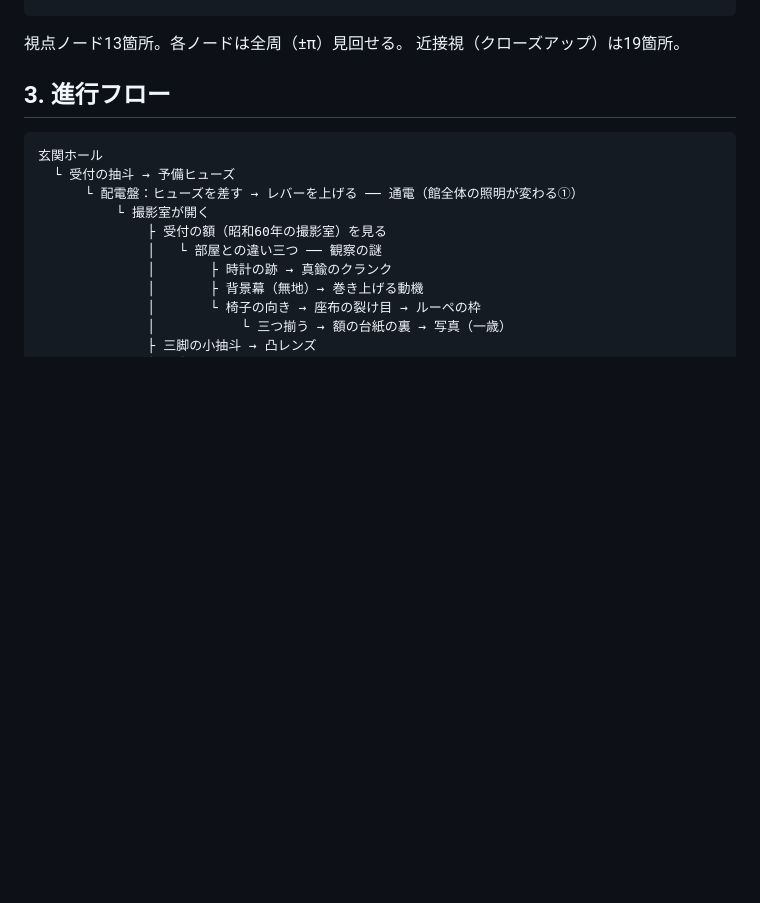
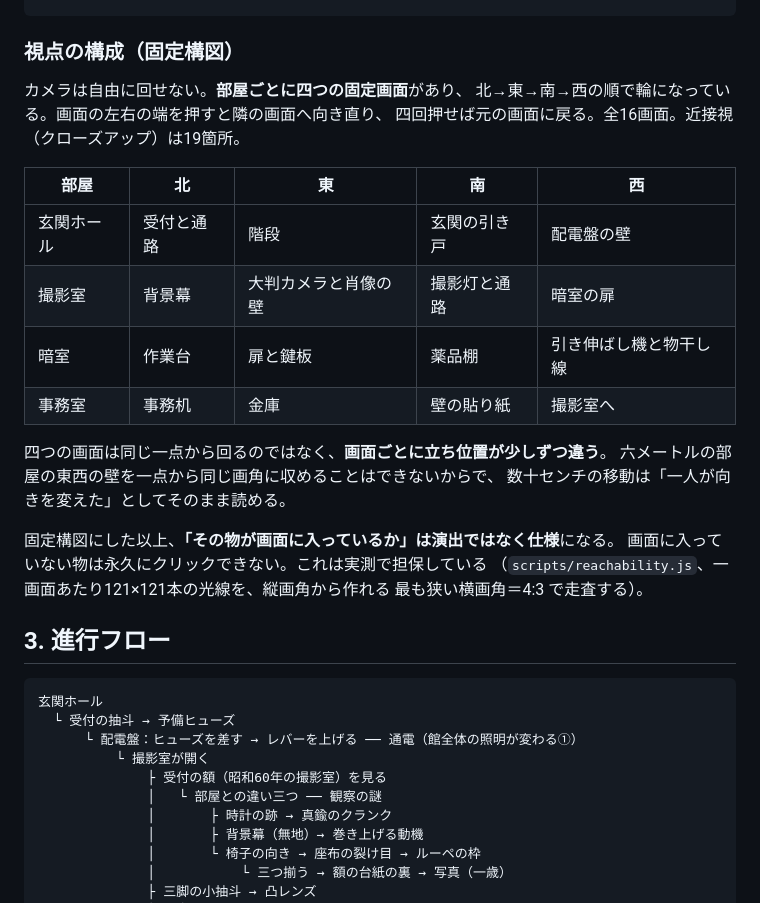
Before and after one commit to kazumahoriguchi109-dot/kirisawa-photo-studio, a Markdown page: docs/DESIGN.md, the part around the change. GitHub-like rendering; blank space fills up the shorter version.

````diff
--- a/docs/DESIGN.md
+++ b/docs/DESIGN.md
@@ -27,8 +27,27 @@
                             └──────┘   ◇＝施錠された扉
 ```
 
-視点ノード13箇所。各ノードは全周（±π）見回せる。
-近接視（クローズアップ）は19箇所。
+### 視点の構成（固定構図）
+
+カメラは自由に回せない。**部屋ごとに四つの固定画面**があり、
+北→東→南→西の順で輪になっている。画面の左右の端を押すと隣の画面へ向き直り、
+四回押せば元の画面に戻る。全16画面。近接視（クローズアップ）は19箇所。
+
+| 部屋 | 北 | 東 | 南 | 西 |
+|---|---|---|---|---|
+| 玄関ホール | 受付と通路 | 階段 | 玄関の引き戸 | 配電盤の壁 |
+| 撮影室 | 背景幕 | 大判カメラと肖像の壁 | 撮影灯と通路 | 暗室の扉 |
+| 暗室 | 作業台 | 扉と鍵板 | 薬品棚 | 引き伸ばし機と物干し線 |
+| 事務室 | 事務机 | 金庫 | 壁の貼り紙 | 撮影室へ |
+
+四つの画面は同じ一点から回るのではなく、**画面ごとに立ち位置が少しずつ違う**。
+六メートルの部屋の東西の壁を一点から同じ画角に収めることはできないからで、
+数十センチの移動は「一人が向きを変えた」としてそのまま読める。
+
+固定構図にした以上、**「その物が画面に入っているか」は演出ではなく仕様**になる。
+画面に入っていない物は永久にクリックできない。これは実測で担保している
+（`scripts/reachability.js`、一画面あたり121×121本の光線を、縦画角から作れる
+最も狭い横画角＝4:3 で走査する）。
 
 ## 3. 進行フロー
 
````
Also changed, not shown: README.md (+11 -5 lines), docs/QA.md (+3 -1 lines).
